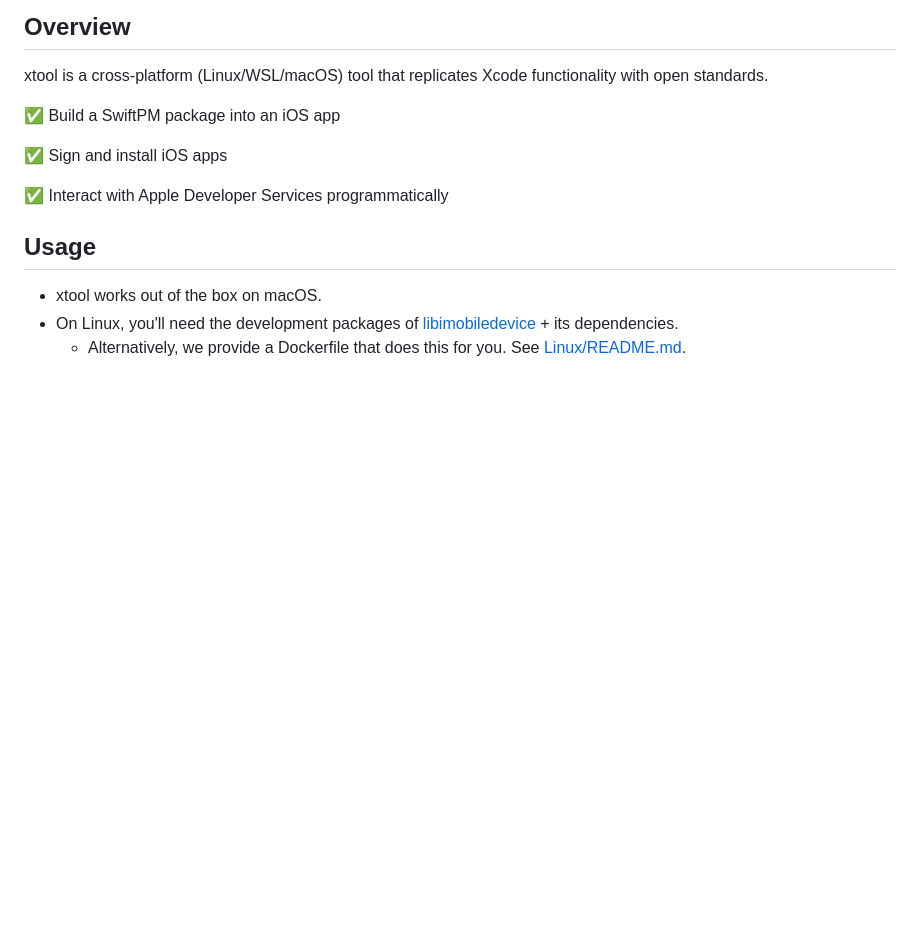
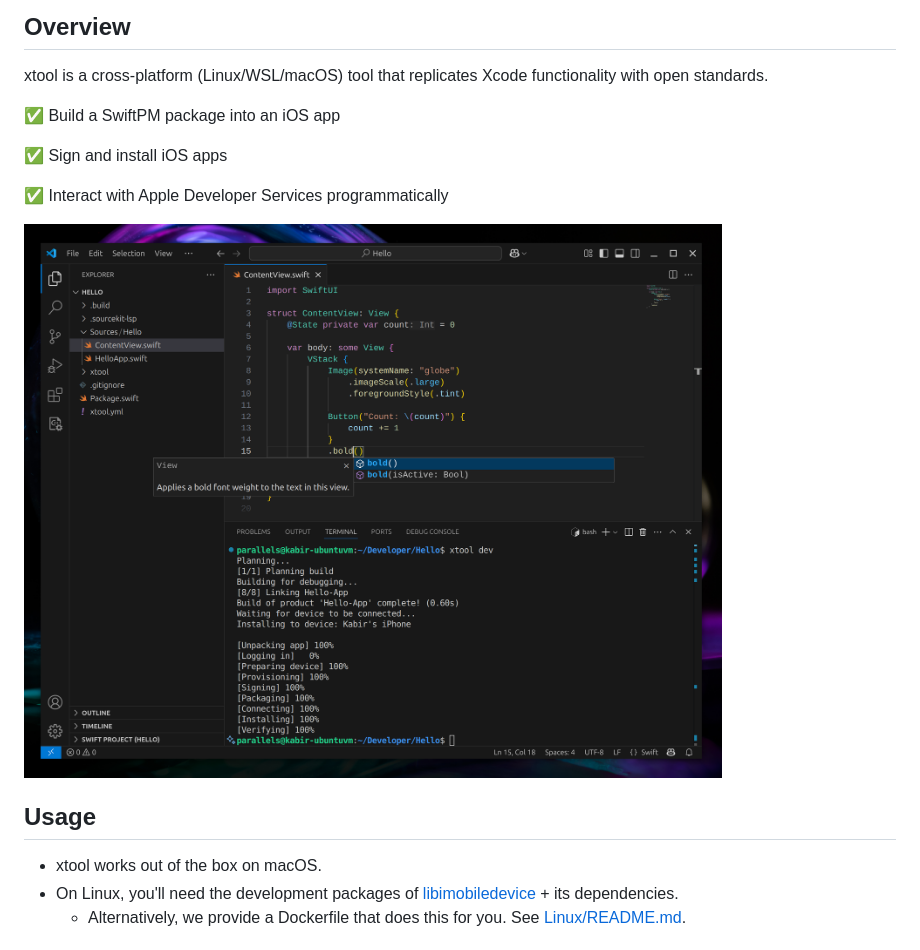
Before and after one commit to xtool-org/xtool, a Markdown page: README.md, the part around the change. Drawn GitHub-style; pictures changed too: Assets/Screenshot.png (added); blank space fills up the shorter version.

Commit message:
Screenshot

```diff
--- a/README.md
+++ b/README.md
@@ -11,6 +11,8 @@ xtool is a cross-platform (Linux/WSL/macOS) tool that replicates Xcode functiona
 ✅ Sign and install iOS apps
 
 ✅ Interact with Apple Developer Services programmatically
+
+<img src="Assets/Screenshot.png" width="80%">
 
 ## Usage
 
```
